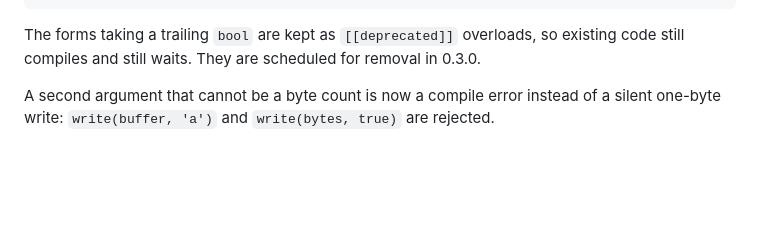
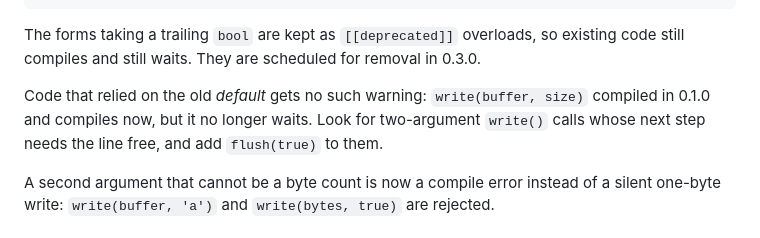
Before and after one commit to m5stack/M5Unit-RS485, a Markdown page: MIGRATION.md, the part around the change. Rendered like a GitHub page; blank space fills up the shorter version.

```diff
--- a/MIGRATION.md
+++ b/MIGRATION.md
@@ -22,6 +22,10 @@ unit.flush(true);          // true = TX only
 
 The forms taking a trailing `bool` are kept as `[[deprecated]]` overloads, so existing code
 still compiles and still waits. They are scheduled for removal in 0.3.0.
+
+Code that relied on the old *default* gets no such warning: `write(buffer, size)` compiled in
+0.1.0 and compiles now, but it no longer waits. Look for two-argument `write()` calls whose next
+step needs the line free, and add `flush(true)` to them.
 
 A second argument that cannot be a byte count is now a compile error instead of a silent
 one-byte write: `write(buffer, 'a')` and `write(bytes, true)` are rejected.
```
Also changed, not shown: README.md (+3 -2 lines).
